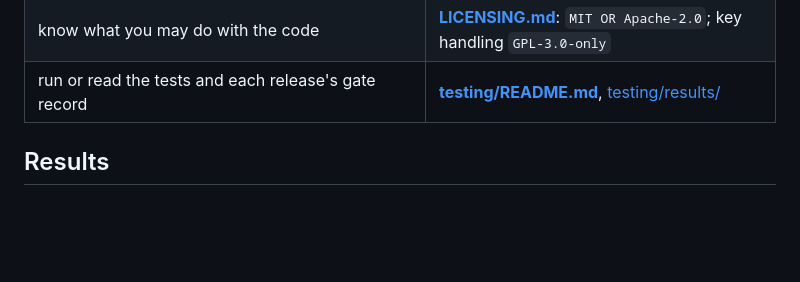
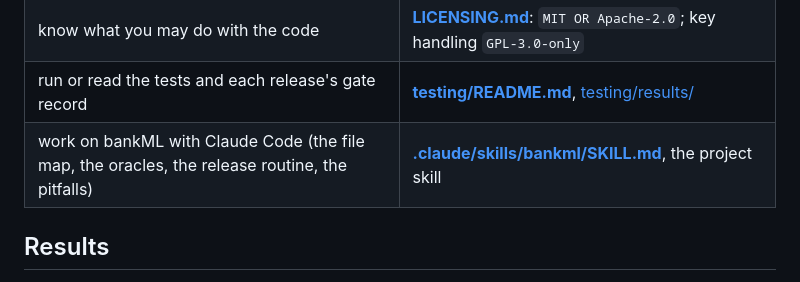
Before and after one commit to cryptoAGI/bankml, a Markdown page: README.md, the part around the change. Drawn GitHub-style; blank space fills up the shorter version.

Commit message:
the bankml skill, published: .claude/skills/bankml/SKILL.md (the file map, oracles, release routine, pitfalls, status at 0.3.0)
Co-Authored-By: Professor Codephreak <codephreak@pythai.net>

```diff
--- a/README.md
+++ b/README.md
@@ -72,6 +72,7 @@ Start here, then go where your question is. The same documents read as a website
 | check what changed in each release | **[CHANGELOG.md](CHANGELOG.md)** and the [Releases](#releases) table below |
 | know what you may do with the code | **[LICENSING.md](LICENSING.md)**: `MIT OR Apache-2.0`; key handling `GPL-3.0-only` |
 | run or read the tests and each release's gate record | **[testing/README.md](testing/README.md)**, [testing/results/](testing/results/) |
+| work on bankML with Claude Code (the file map, the oracles, the release routine, the pitfalls) | **[.claude/skills/bankml/SKILL.md](.claude/skills/bankml/SKILL.md)**, the project skill |
 
 ## Results
 
```
Also changed, not shown: 1 other file.
